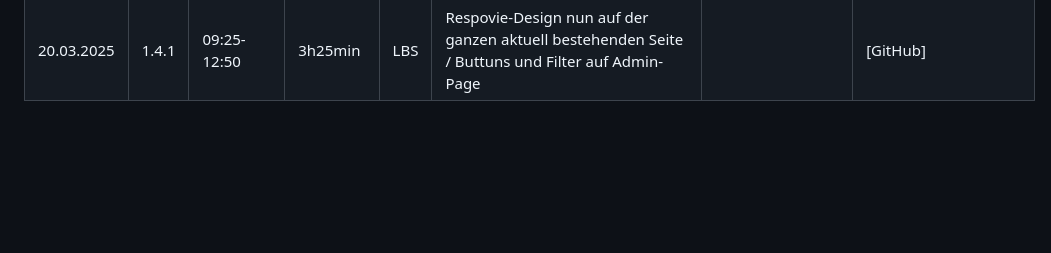
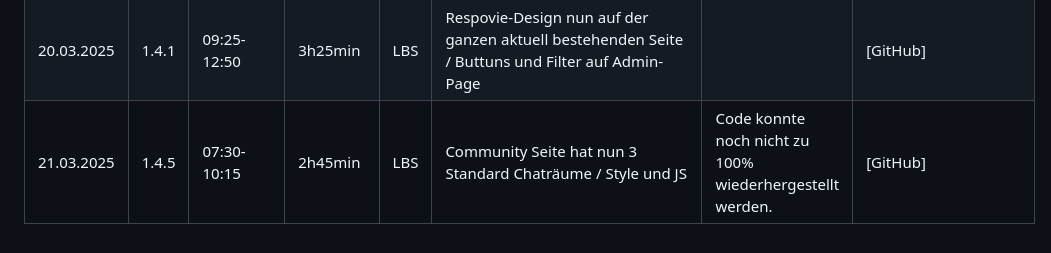
Before and after one commit to LBS-Eibiswald-APC-2025/Gruppe-04-Haskic-Sandor-RespawnGaming---WebShop, a Markdown page: README_Projekttagebuch Dino.md, the part around the change. GitHub-like rendering; blank space fills up the shorter version.

```diff
--- a/README_Projekttagebuch Dino.md
+++ b/README_Projekttagebuch Dino.md
@@ -27,3 +27,4 @@
 | 21.03.2025 | 1.4.5 | 07:30-10:15 | 2h45min | LBS | Durch Push/Pull musste ich über die Local History Code wiederherstellen / Änderungen an Index und UserIndex  | Code konnte noch nicht zu 100% wiederhergestellt werden. | [GitHub]            |
 | 25.03.2025 | 1.4.7 | 10:00-12:20 | 2h20min | LBS | Look für die Spiele Seite (Ratings) / SCSS am Sweetaltert und Rating Buttons angepasst                       | ---                                                      | [GitHub]            |
 | 20.03.2025 | 1.4.1 | 09:25-12:50 | 3h25min | LBS | Respovie-Design nun auf der ganzen aktuell bestehenden Seite / Buttuns und Filter auf Admin-Page             |                                                          | [GitHub]            |
+| 21.03.2025 | 1.4.5 | 07:30-10:15 | 2h45min | LBS | Community Seite hat nun 3 Standard Chaträume / Style und JS                                                  | Code konnte noch nicht zu 100% wiederhergestellt werden. | [GitHub]            |
```
